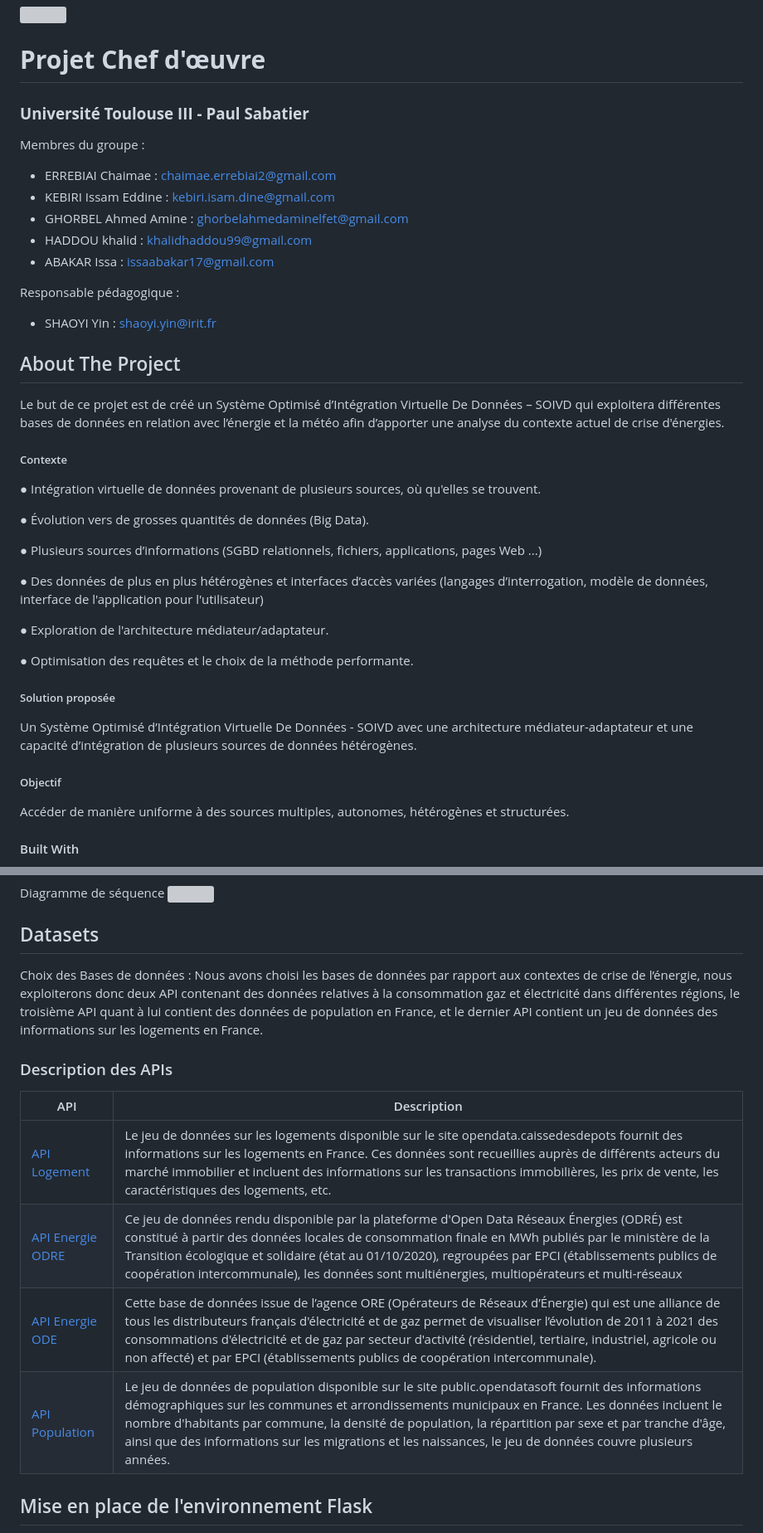
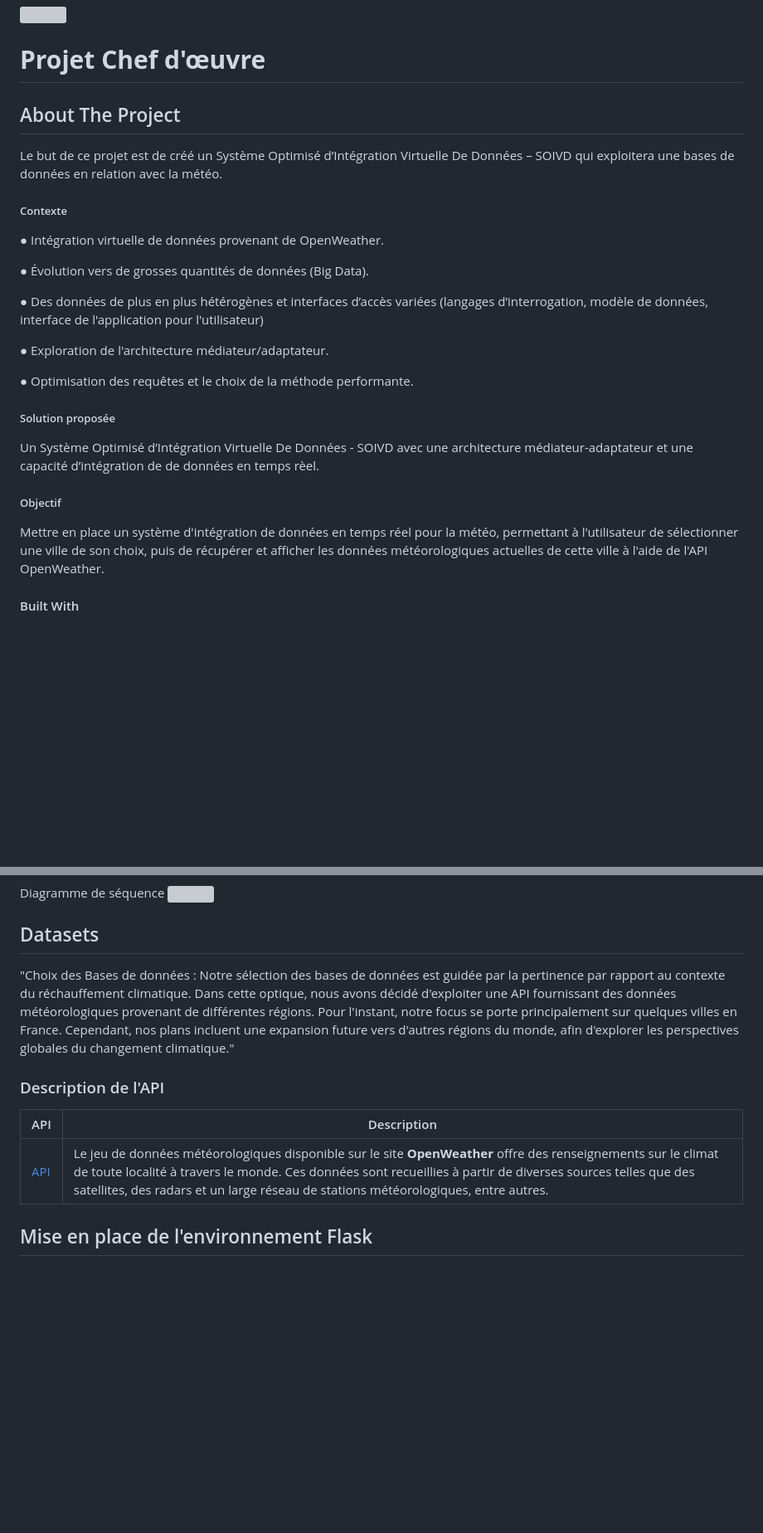
Before and after one commit to A-mahamat/IDV, a Markdown page: README.md, 2 parts joined by grey strips. Shown at 83% size. GitHub-like rendering; blank space fills up the shorter version; grey boxes are pictures that could not be loaded.

```diff
--- a/README.md
+++ b/README.md
@@ -17,30 +8,22 @@
 <img src="./Assets/SOIVD-logo-gif.gif">
 
 # **Projet Chef d'œuvre**
-### **Université Toulouse III - Paul Sabatier**
 
-Membres du groupe :
 
-- ERREBIAI Chaimae : chaimae.errebiai2@gmail.com
--	KEBIRI Issam Eddine : kebiri.isam.dine@gmail.com
--	GHORBEL Ahmed Amine : ghorbelahmedaminelfet@gmail.com
--	HADDOU khalid : khalidhaddou99@gmail.com
--	ABAKAR Issa : issaabakar17@gmail.com
 
-Responsable pédagogique :
-- SHAOYI Yin : shaoyi.yin@irit.fr
+
+
+
 
 ## About The Project
 Le but de ce projet est de créé un Système Optimisé d’Intégration Virtuelle De
-Données – SOIVD qui exploitera différentes bases de données en relation avec
-l’énergie et la météo afin d’apporter une analyse du contexte actuel de crise
-d'énergies.
+Données – SOIVD qui exploitera une bases de données en relation avec
+ la météo.
+
 ##### Contexte
-● Intégration virtuelle de données provenant de plusieurs sources, où qu'elles se trouvent.
+● Intégration virtuelle de données provenant de OpenWeather.
 
 ● Évolution vers de grosses quantités de données (Big Data).
-
-● Plusieurs sources d’informations (SGBD relationnels, fichiers, applications, pages Web ...)
 
 ● Des données de plus en plus hétérogènes et interfaces d’accès variées (langages d’interrogation, modèle de données, interface de l'application pour l'utilisateur)
 
@@ -53,11 +36,11 @@ d'énergies.
 
 ##### Solution proposée
 Un Système Optimisé d’Intégration Virtuelle De Données - SOIVD avec une
-architecture médiateur-adaptateur et une capacité d’intégration de plusieurs sources
-de données hétérogènes.
+architecture médiateur-adaptateur et une capacité d’intégration de
+de données en temps rèel.
 
 ##### Objectif
-Accéder de manière uniforme à des sources multiples, autonomes, hétérogènes et structurées.
+Mettre en place un système d'intégration de données en temps réel pour la météo, permettant à l'utilisateur de sélectionner une ville de son choix, puis de récupérer et afficher les données météorologiques actuelles de cette ville à l'aide de l'API OpenWeather.
 
 #### Built With
 - Python
@@ -116,16 +99,14 @@ Diagramme de séquence
 
 ## Datasets
 
-Choix des Bases de données : Nous avons choisi les bases de données par rapport aux contextes de crise de l’énergie, nous exploiterons donc deux API contenant des données relatives à la consommation gaz et électricité dans différentes régions, le troisième API quant à lui contient des données de population en France, et le dernier API contient un jeu de données des informations sur les logements en France.
+"Choix des Bases de données : Notre sélection des bases de données est guidée par la pertinence par rapport au contexte du réchauffement climatique. Dans cette optique, nous avons décidé d'exploiter une API fournissant des données météorologiques provenant de différentes régions. Pour l'instant, notre focus se porte principalement sur quelques villes en France. Cependant, nos plans incluent une expansion future vers d'autres régions du monde, afin d'explorer les perspectives globales du changement climatique."
 
-### Description des APIs
+### Description de l'API
 
 | API                                                                                                                                 | Description                                                                                                                       |
 | ------------------------------------------------------------------------------------------------------------------------------------- | ------------------------------------------------------------------------------------------------------------------------- |
-| [API Logement](<https://opendata.caissedesdepots.fr/pages/pagehomerefonte/>) | Le jeu de données sur les logements disponible sur le site opendata.caissedesdepots fournit des informations sur les logements en France. Ces données sont recueillies auprès de différents acteurs du marché immobilier et incluent des informations sur les transactions immobilières, les prix de vente, les caractéristiques des logements, etc. |
-| [API Energie ODRE](https://odre.opendatasoft.com/explore/dataset/conso-epci-annuelle/information/?disjunctive.libelle_epci&disjunctive.libelle_departements&disjunctive.libelle_regions&disjunctive.e_operateurs&disjunctive.g_operateurs) | Ce jeu de données rendu disponible par la plateforme d'Open Data Réseaux Énergies (ODRÉ) est constitué à partir des données locales de consommation finale en MWh publiés par le ministère de la Transition écologique et solidaire (état au 01/10/2020), regroupées par EPCI (établissements publics de coopération intercommunale), les données sont multiénergies, multiopérateurs et multi-réseaux |
-| [API Energie ODE](https://opendata.agenceore.fr/explore/dataset/conso-elec-gaz-annuelle-par-secteur-dactivite-agregee-epci/information/)  | Cette base de données issue de l’agence ORE (Opérateurs de Réseaux d’Énergie) qui est une alliance de tous les distributeurs français d'électricité et de gaz permet de visualiser l’évolution de 2011 à 2021 des consommations d'électricité et de gaz par secteur d'activité (résidentiel, tertiaire, industriel, agricole ou non affecté) et par EPCI (établissements publics de coopération intercommunale).
-| [API Population](https://public.opendatasoft.com/api/records/1.0/search/?dataset=demographyref-france-pop-legale-commune-arrondissement-municipal-millesime&q=&rows=3536&facet=reg_code&facet=reg_name&facet=com_arm_code&facet=com_arm_name&facet=dep_code&facet=arrdep_code&facet=census_year&facet=start_year&facet=geo_year&facet=epci_name&facet=epci_code&facet=dep_name/)  | Le jeu de données de population disponible sur le site public.opendatasoft fournit des informations démographiques sur les communes et arrondissements municipaux en France. Les données incluent le nombre d'habitants par commune, la densité de population, la répartition par sexe et par tranche d'âge, ainsi que des informations sur les migrations et les naissances, le jeu de données couvre plusieurs années.  |
+| [API ](<https://openweathermap.org/current>) | Le jeu de données météorologiques disponible sur le site **OpenWeather** offre des renseignements sur le climat de toute localité à travers le monde. Ces données sont recueillies à partir de diverses sources telles que des satellites, des radars et un large réseau de stations météorologiques, entre autres. |
+
 
 
 
```
Also changed, not shown: other parts of README.md (+0 -9 lines).
